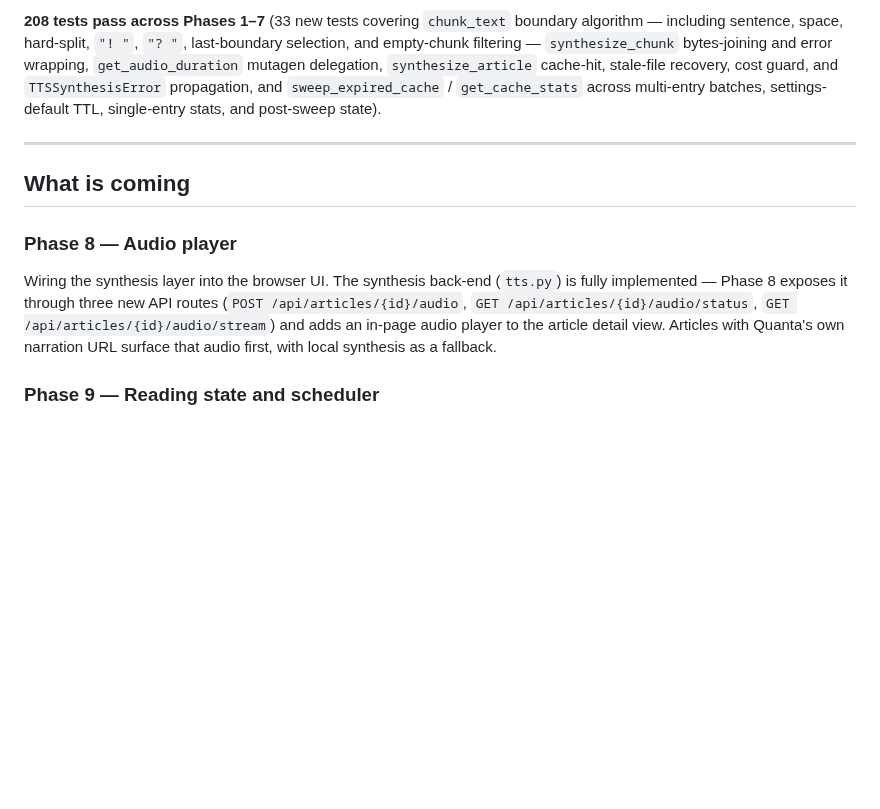
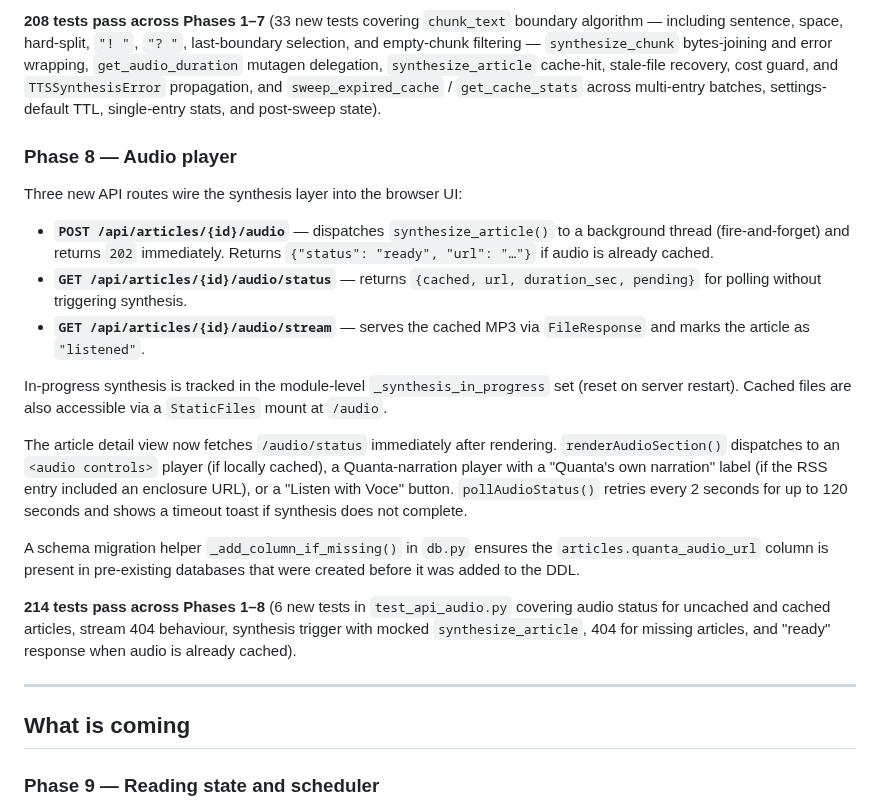
Before and after one commit to AruneemB/voce, a Markdown page: docs/ROADMAP.md, the part around the change. GitHub-like rendering; blank space fills up the shorter version.

```diff
--- a/docs/ROADMAP.md
+++ b/docs/ROADMAP.md
@@ -52,13 +52,25 @@ The ElevenLabs synthesis layer (`tts.py`, `cache.py`) implements the complete au
 
 **208 tests pass across Phases 1–7** (33 new tests covering `chunk_text` boundary algorithm — including sentence, space, hard-split, `"! "`, `"? "`, last-boundary selection, and empty-chunk filtering — `synthesize_chunk` bytes-joining and error wrapping, `get_audio_duration` mutagen delegation, `synthesize_article` cache-hit, stale-file recovery, cost guard, and `TTSSynthesisError` propagation, and `sweep_expired_cache` / `get_cache_stats` across multi-entry batches, settings-default TTL, single-entry stats, and post-sweep state).
 
+### Phase 8 — Audio player
+
+Three new API routes wire the synthesis layer into the browser UI:
+
+- **`POST /api/articles/{id}/audio`** — dispatches `synthesize_article()` to a background thread (fire-and-forget) and returns `202` immediately. Returns `{"status": "ready", "url": "…"}` if audio is already cached.
+- **`GET /api/articles/{id}/audio/status`** — returns `{cached, url, duration_sec, pending}` for polling without triggering synthesis.
+- **`GET /api/articles/{id}/audio/stream`** — serves the cached MP3 via `FileResponse` and marks the article as `"listened"`.
+
+In-progress synthesis is tracked in the module-level `_synthesis_in_progress` set (reset on server restart). Cached files are also accessible via a `StaticFiles` mount at `/audio`.
+
+The article detail view now fetches `/audio/status` immediately after rendering. `renderAudioSection()` dispatches to an `<audio controls>` player (if locally cached), a Quanta-narration player with a "Quanta's own narration" label (if the RSS entry included an enclosure URL), or a "Listen with Voce" button. `pollAudioStatus()` retries every 2 seconds for up to 120 seconds and shows a timeout toast if synthesis does not complete.
+
+A schema migration helper `_add_column_if_missing()` in `db.py` ensures the `articles.quanta_audio_url` column is present in pre-existing databases that were created before it was added to the DDL.
+
+**214 tests pass across Phases 1–8** (6 new tests in `test_api_audio.py` covering audio status for uncached and cached articles, stream 404 behaviour, synthesis trigger with mocked `synthesize_article`, 404 for missing articles, and "ready" response when audio is already cached).
+
 ---
 
 ## What is coming
-
-### Phase 8 — Audio player
-
-Wiring the synthesis layer into the browser UI. The synthesis back-end (`tts.py`) is fully implemented — Phase 8 exposes it through three new API routes (`POST /api/articles/{id}/audio`, `GET /api/articles/{id}/audio/status`, `GET /api/articles/{id}/audio/stream`) and adds an in-page audio player to the article detail view. Articles with Quanta's own narration URL surface that audio first, with local synthesis as a fallback.
 
 ### Phase 9 — Reading state and scheduler
 
```
Also changed, not shown: docs/GETTING-STARTED.md (+13 -2 lines).
